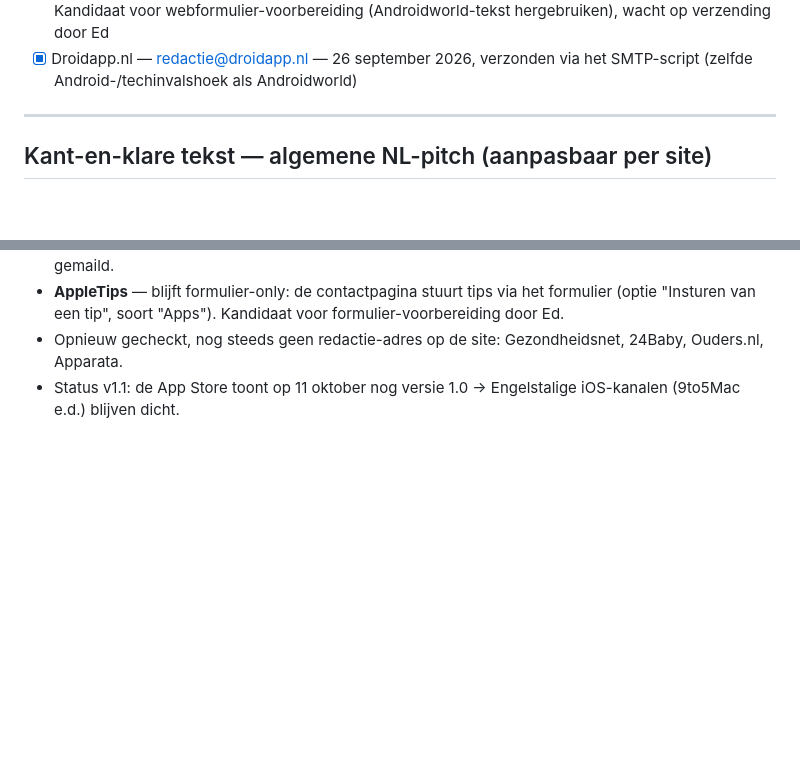
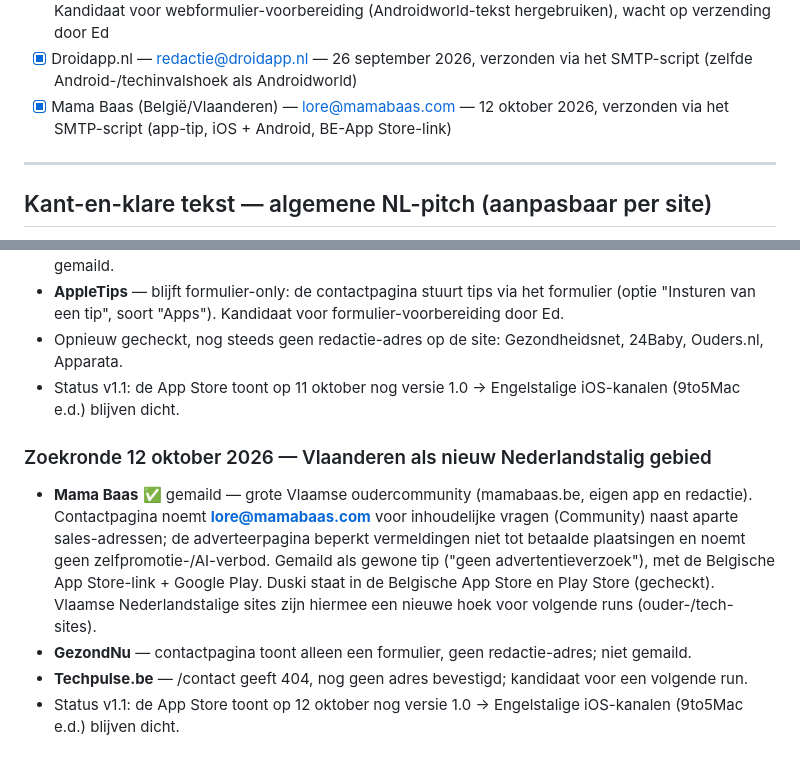
Before and after one commit to EdCafferata/duski, a Markdown page: marketing/NEDERLANDSE_BRONNEN.md, 2 parts joined by grey strips. Drawn GitHub-style; blank space fills up the shorter version.

Commit message:
Marketing: Mama Baas (Vlaanderen) gemaild voor Duski, zoekronde 12 oktober 2026
Co-Authored-By: Claude Opus 5.5 <noreply@anthropic.com>

```diff
--- a/marketing/NEDERLANDSE_BRONNEN.md
+++ b/marketing/NEDERLANDSE_BRONNEN.md
@@ -219,6 +219,8 @@ edcafferata@icloud.com
   (Androidworld-tekst hergebruiken), wacht op verzending door Ed
 - [x] Droidapp.nl — redactie@droidapp.nl — 26 september 2026, verzonden via het
   SMTP-script (zelfde Android-/techinvalshoek als Androidworld)
+- [x] Mama Baas (België/Vlaanderen) — lore@mamabaas.com — 12 oktober 2026, verzonden via het
+  SMTP-script (app-tip, iOS + Android, BE-App Store-link)
 
 ---
 
@@ -305,3 +307,13 @@ Geen herinneringsreeks: hooguit één reactie afwachten; wie niet reageert krijg
   soort "Apps"). Kandidaat voor formulier-voorbereiding door Ed.
 - Opnieuw gecheckt, nog steeds geen redactie-adres op de site: Gezondheidsnet, 24Baby, Ouders.nl, Apparata.
 - Status v1.1: de App Store toont op 11 oktober nog versie 1.0 → Engelstalige iOS-kanalen (9to5Mac e.d.) blijven dicht.
+
+### Zoekronde 12 oktober 2026 — Vlaanderen als nieuw Nederlandstalig gebied
+- **Mama Baas** ✅ gemaild — grote Vlaamse oudercommunity (mamabaas.be, eigen app en redactie). Contactpagina noemt
+  **lore@mamabaas.com** voor inhoudelijke vragen (Community) naast aparte sales-adressen; de adverteerpagina beperkt
+  vermeldingen niet tot betaalde plaatsingen en noemt geen zelfpromotie-/AI-verbod. Gemaild als gewone tip ("geen
+  advertentieverzoek"), met de Belgische App Store-link + Google Play. Duski staat in de Belgische App Store en Play
+  Store (gecheckt). Vlaamse Nederlandstalige sites zijn hiermee een nieuwe hoek voor volgende runs (ouder-/tech-sites).
+- **GezondNu** — contactpagina toont alleen een formulier, geen redactie-adres; niet gemaild.
+- **Techpulse.be** — /contact geeft 404, nog geen adres bevestigd; kandidaat voor een volgende run.
+- Status v1.1: de App Store toont op 12 oktober nog versie 1.0 → Engelstalige iOS-kanalen (9to5Mac e.d.) blijven dicht.
```
